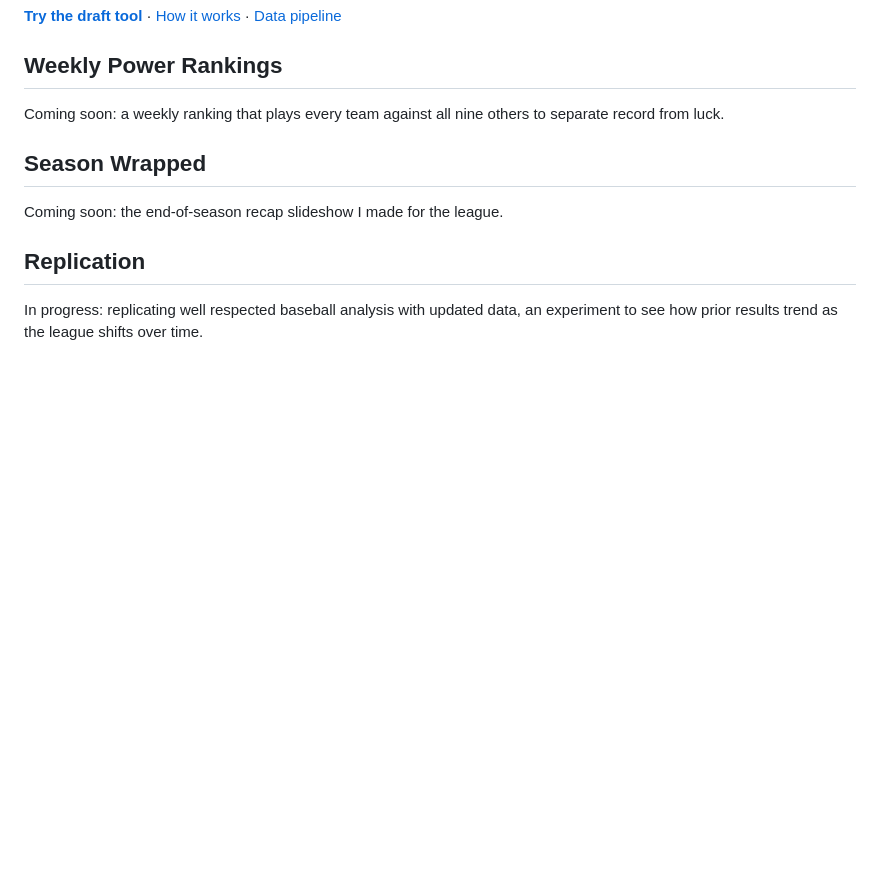
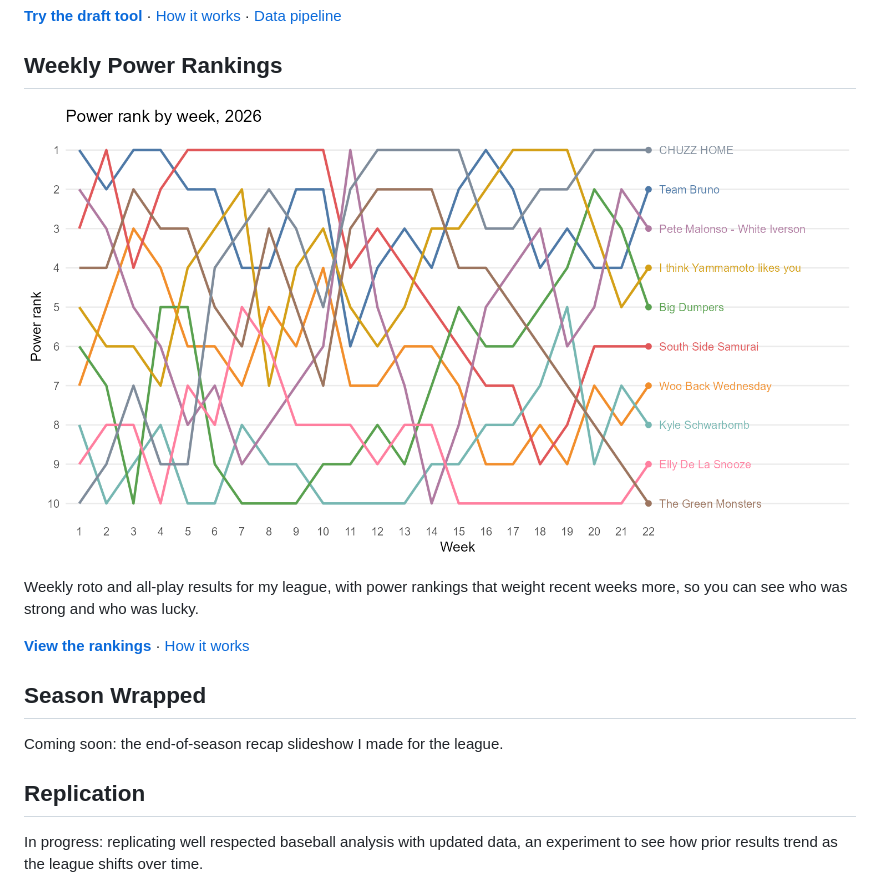
Before and after one commit to Mike-Morreale-14/brunoball, a Markdown page: README.md, the part around the change. Rendered like a GitHub page; pictures changed too: power-rankings/rank-by-week.png (added); blank space fills up the shorter version.

Commit message:
Add weekly power rankings

```diff
--- a/README.md
+++ b/README.md
@@ -22,8 +22,13 @@ skills, and you can adjust the weights as you draft.
 
 ## Weekly Power Rankings
 
-Coming soon: a weekly ranking that plays every team against all nine
-others to separate record from luck.
+[![Power rank by week](power-rankings/rank-by-week.png)](https://mike-morreale-14.github.io/brunoball/power-rankings/)
+
+Weekly roto and all-play results for my league, with power rankings that
+weight recent weeks more, so you can see who was strong and who was lucky.
+
+**[View the rankings](https://mike-morreale-14.github.io/brunoball/power-rankings/)**
+· [How it works](power-rankings/)
 
 ## Season Wrapped
 
```
Also changed, not shown: power-rankings/README.md (added, +37 -0 lines), 6 other files.
